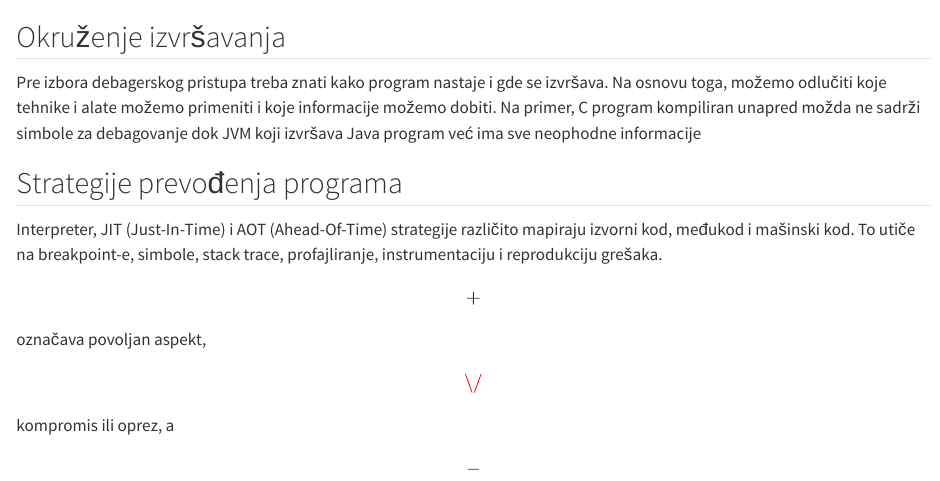
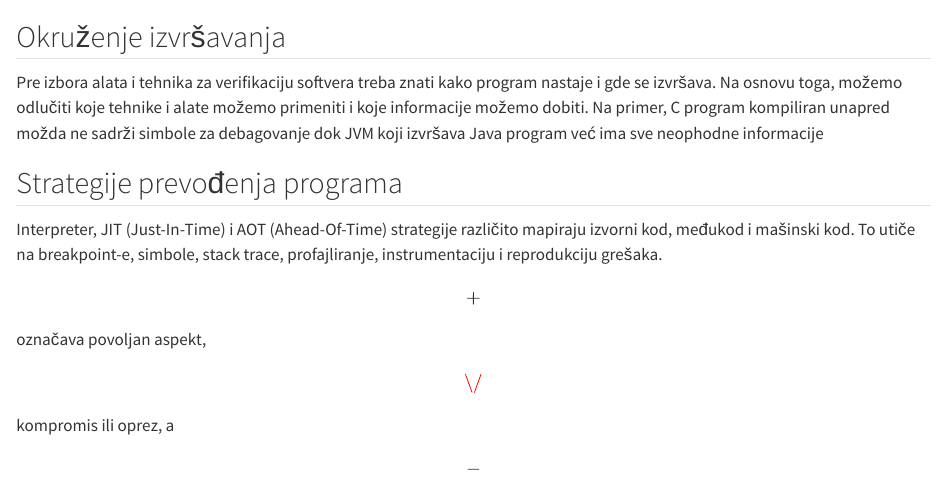
Before and after one commit to MATF-Software-Verification/VS-materials, a Quarto document (00_basics/index.qmd): the page in a window 1100 px wide, from its top. Rendered offline with R 4.5, knitr and Pandoc in place of Quarto, with nearby package versions.

Commit message:
Fix typo

```diff
--- a/00_basics/index.qmd
+++ b/00_basics/index.qmd
@@ -1,6 +1,6 @@
 ## Okruženje izvršavanja {#sec-okruzenje}
 
-Pre izbora debagerskog pristupa treba znati kako program nastaje i gde se izvršava.
+Pre izbora alata i tehnika za verifikaciju softvera treba znati kako program nastaje i gde se izvršava.
 Na osnovu toga, možemo odlučiti koje tehnike i alate možemo primeniti i koje informacije možemo dobiti.
 Na primer, C program kompiliran unapred možda ne sadrži simbole za debagovanje dok JVM koji izvršava Java program već ima sve neophodne informacije
 
```
